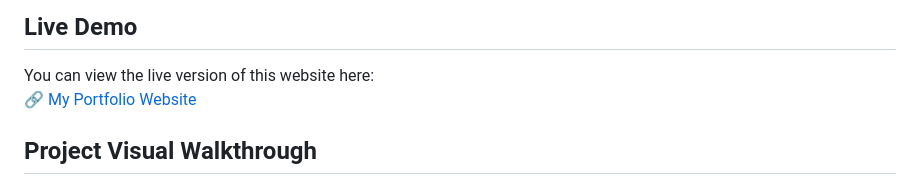
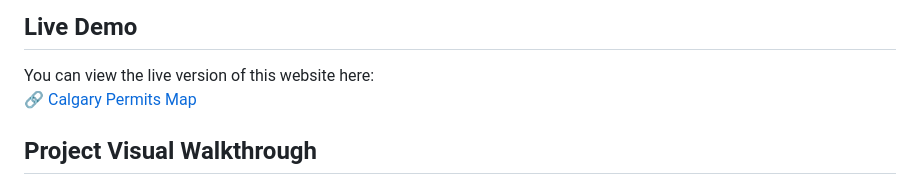
Before and after one commit to AmreshSharma01/calgary-permits-map, a Markdown page: README.md, the part around the change. GitHub-like rendering.

Commit message:
added the live demo of this geoweb app

```diff
--- a/README.md
+++ b/README.md
@@ -6,7 +6,7 @@ This project is a geoweb application built using Leaflet.js that visualizes Calg
 
 ## Live Demo
 You can view the live version of this website here:
-🔗 [My Portfolio Website](https://amreshsharma01.github.io/calgary-permits-map/)
+🔗 [Calgary Permits Map](https://amreshsharma01.github.io/calgary-permits-map/)
 
 ## Project Visual Walkthrough
 ![Project Walkthrough](visual_walkthrough.png)
```
